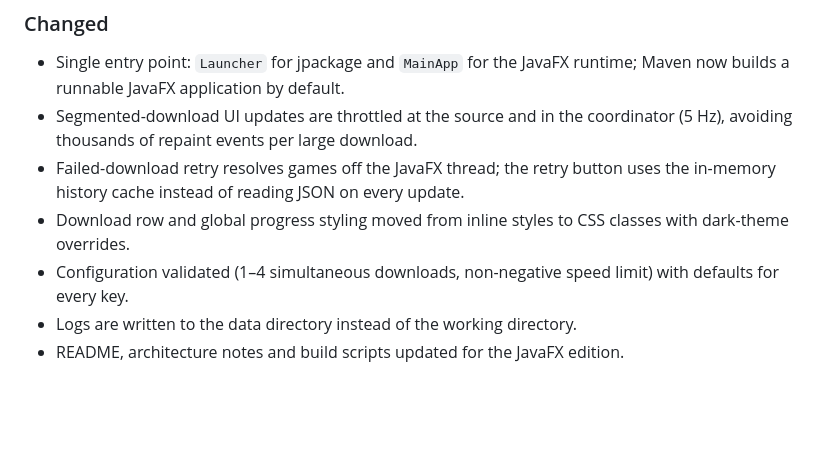
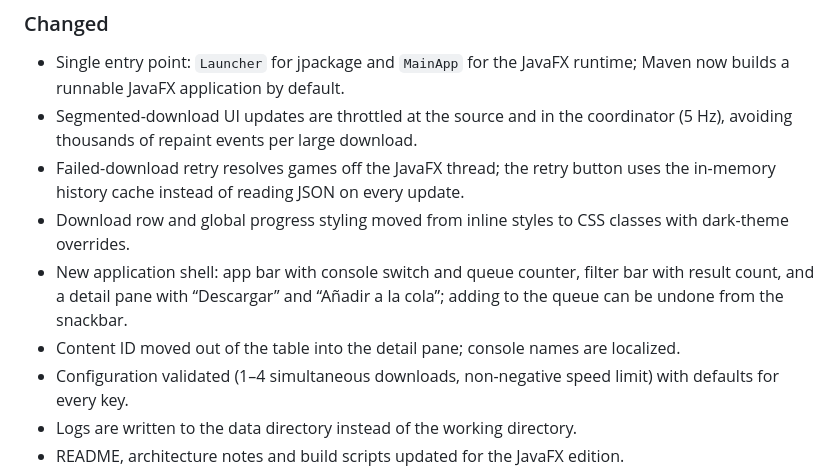
Before and after one commit to allyssonmoscoso/NNPPSS, a Markdown page: CHANGELOG.md, the part around the change. Rendered like a GitHub page; blank space fills up the shorter version.

Commit message:
feat(ui): modern app shell, detail pane and undoable queue flow

```diff
--- a/CHANGELOG.md
+++ b/CHANGELOG.md
@@ -31,6 +31,11 @@ All notable changes to NNPPSS are documented here.
   uses the in-memory history cache instead of reading JSON on every update.
 - Download row and global progress styling moved from inline styles to CSS
   classes with dark-theme overrides.
+- New application shell: app bar with console switch and queue counter,
+  filter bar with result count, and a detail pane with “Descargar” and
+  “Añadir a la cola”; adding to the queue can be undone from the snackbar.
+- Content ID moved out of the table into the detail pane; console names are
+  localized.
 - Configuration validated (1–4 simultaneous downloads, non-negative speed
   limit) with defaults for every key.
 - Logs are written to the data directory instead of the working directory.
```
Also changed, not shown: docs/PLAN_UX_UI.md (+36 -0 lines), docs/ux/redesign-final.png (added), 9 other files.
